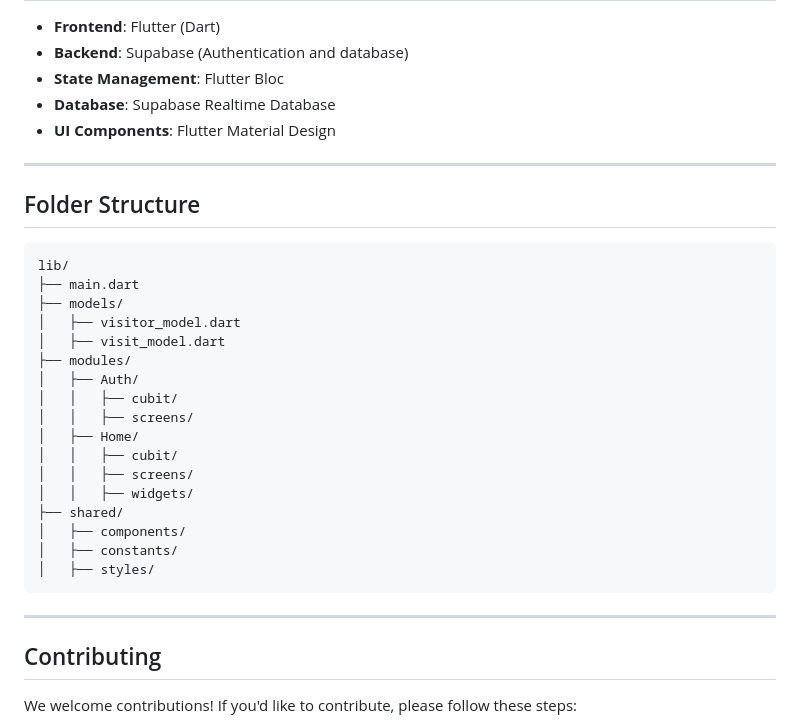
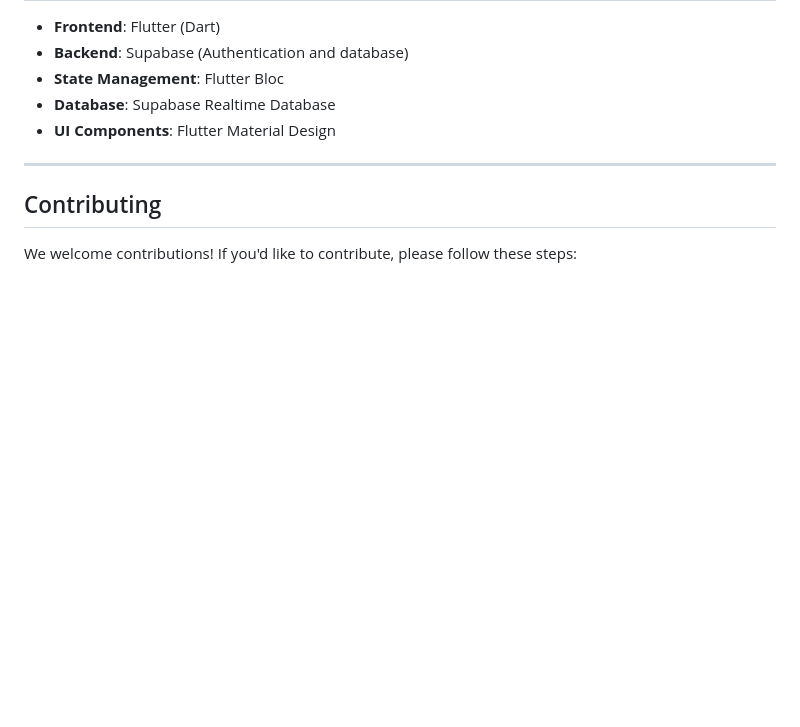
Before and after one commit to Andrewaziz99/FOE_Visits, a Markdown page: README.md, the part around one of its changes. Rendered like a GitHub page; blank space fills up the shorter version.

````diff
--- a/README.md
+++ b/README.md
@@ -101,30 +89,6 @@ Welcome to the **Daily Visits Management Application**! This application is desi
 
 ---
 
-## Folder Structure
-
-```
-lib/
-├── main.dart
-├── models/
-│   ├── visitor_model.dart
-│   ├── visit_model.dart
-├── modules/
-│   ├── Auth/
-│   │   ├── cubit/
-│   │   ├── screens/
-│   ├── Home/
-│   │   ├── cubit/
-│   │   ├── screens/
-│   │   ├── widgets/
-├── shared/
-│   ├── components/
-│   ├── constants/
-│   ├── styles/
-```
-
----
-
 ## Contributing
 
 We welcome contributions! If you'd like to contribute, please follow these steps:
````
Also changed, not shown: other parts of README.md (+0 -12 lines).
